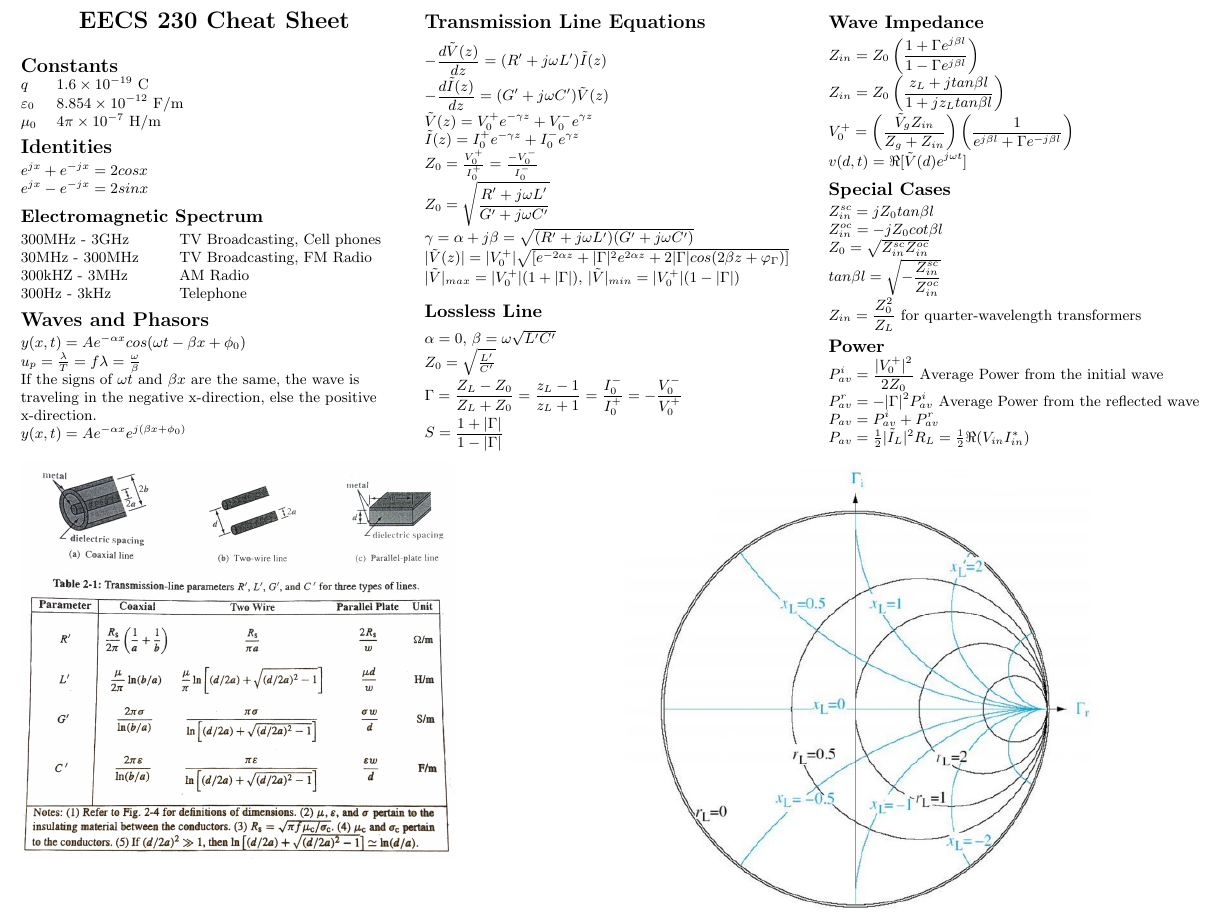
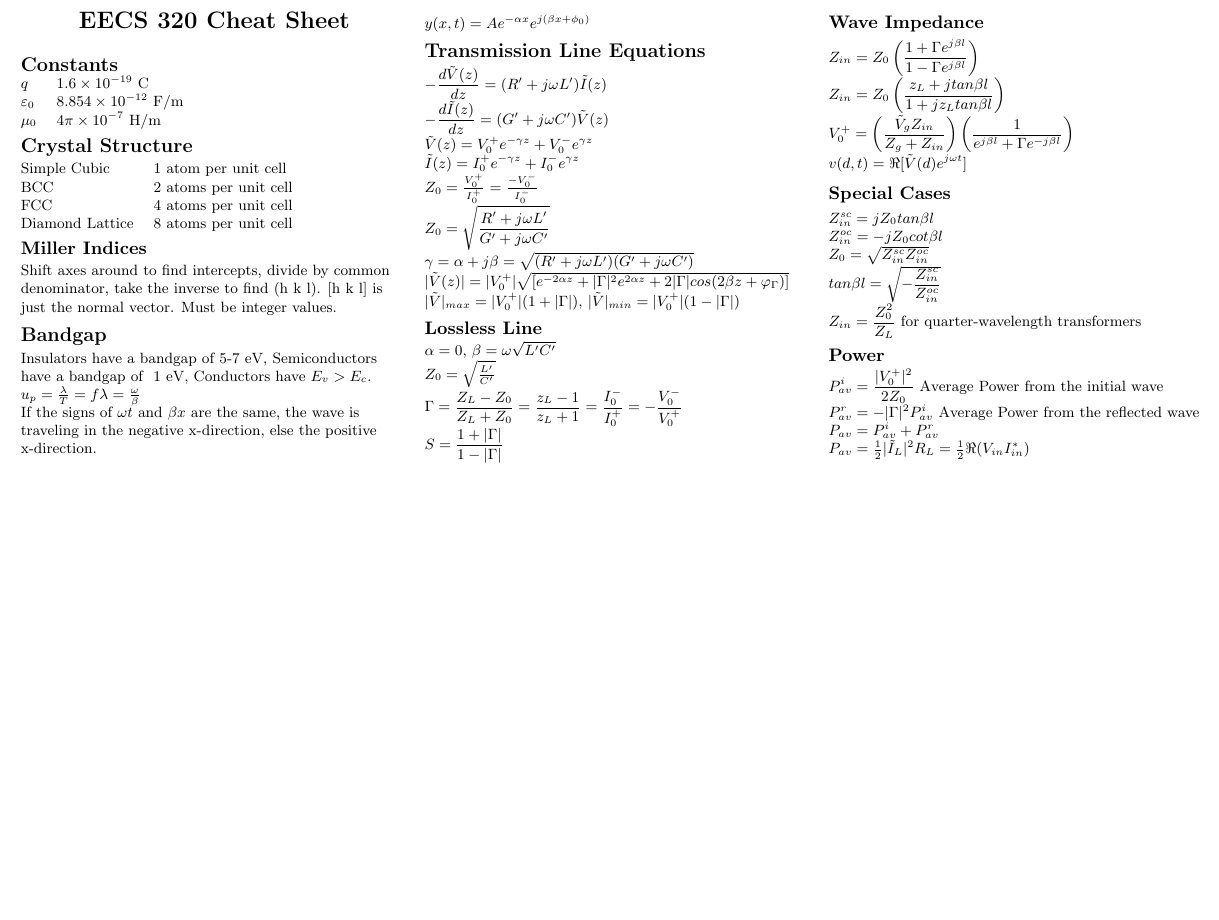
Before and after one commit to mjlshen/EECS-LaTeX, a LaTeX document (Cheatsheet/320Cheetsheet.tex): part of the page, cut so that both start at the same text, the shorter picture padded with empty space. Compiled offline with pdfLaTeX.

Commit message:
EECS 320 Cheatsheet

```diff
--- a/Cheatsheet/320Cheetsheet.tex
+++ b/Cheatsheet/320Cheetsheet.tex
@@ -97,7 +88,7 @@
 \setlength{\columnsep}{2pt}
 
 \begin{center}
-     \Large{\textbf{EECS 230 Cheat Sheet}} \\
+     \Large{\textbf{EECS 320 Cheat Sheet}} \\
 \end{center}
 
 \section{Constants}
@@ -107,24 +98,18 @@ $\varepsilon_0$  & $8.854 \times 10^{-12}$ F/m\\
 $\mu_0$          & $4\pi\times 10^{-7}$ H/m \\
 \end{tabular}
 
-\section{Identities}
-$e^{jx} + e^{-jx} = 2cosx$ \\
-$e^{jx} - e^{-jx} = 2sinx$
-\subsection{Electromagnetic Spectrum}
-\newlength{\MyLen}
-\settowidth{\MyLen}{\texttt{letterpaper}/\texttt{a4paper} \ }
-\begin{tabular}{@{}p{\the\MyLen}%
-                @{}p{\linewidth-\the\MyLen}@{}}
-300MHz - 3GHz  & TV Broadcasting, Cell phones \\
-30MHz - 300MHz & TV Broadcasting, FM Radio \\
-300kHZ - 3MHz  & AM Radio \\
-300Hz - 3kHz   & Telephone \\
+\section{Crystal Structure}
+\begin{tabular}{@{}ll@{}}
+Simple Cubic     & 1 atom per unit cell\\
+BCC				 & 2 atoms per unit cell\\
+FCC		         & 4 atoms per unit cell\\
+Diamond Lattice  & 8 atoms per unit cell\\
 \end{tabular}
+\subsection{Miller Indices}
+Shift axes around to find intercepts, divide by common denominator, take the inverse to find (h k l). [h k l] is just the normal vector. Must be integer values.
 
-
-\section{Waves and Phasors}
-\settowidth{\MyLen}{\texttt{multicol} }
-$y(x,t) = Ae^{-\alpha x}cos(\omega t - \beta x + \phi_0)$ \\
+\section{Bandgap}
+Insulators have a bandgap of 5-7 eV, Semiconductors have a bandgap of ~1 eV, Conductors have $E_v > E_c$. \\
 $u_p = \frac{\lambda}{T} = f\lambda = \frac{\omega}{\beta}$ \\
 
 If the signs of $\omega t$ and $\beta x$ are the same, the wave is traveling in the negative x-direction, else the positive x-direction. \\
@@ -173,17 +158,17 @@ $P_{av} = \frac{1}{2}\vert\tilde{I}_L\vert^2R_L = \frac{1}{2}\Re(V_{in}I^*_{in})
 
 \end{multicols}
 
-\begin{multicols}{2}
-\setlength{\premulticols}{1pt}
-\setlength{\postmulticols}{1pt}
-\setlength{\multicolsep}{1pt}
-\setlength{\columnsep}{2pt}
-\begin{figure}[H]
-    \includegraphics[scale=0.13]{./Images/TLtypes.jpg}
-\end{figure}
-\begin{figure}[H]
-    \includegraphics[scale=0.7]{./Images/smithchart.jpg}
-\end{figure}
-\end{multicols}
-
+%\begin{multicols}{2}
+%\setlength{\premulticols}{1pt}
+%\setlength{\postmulticols}{1pt}
+%\setlength{\multicolsep}{1pt}
+%\setlength{\columnsep}{2pt}
+%\begin{figure}[H]
+%    \includegraphics[scale=0.13]{./Images/TLtypes.jpg}
+%\end{figure}
+%\begin{figure}[H]
+%    \includegraphics[scale=0.7]{./Images/smithchart.jpg}
+%\end{figure}
+%\end{multicols}
+%
 \end{document}
```
Also changed, not shown: Cheatsheet/320Cheetsheet.tex (9 more changed lines).
